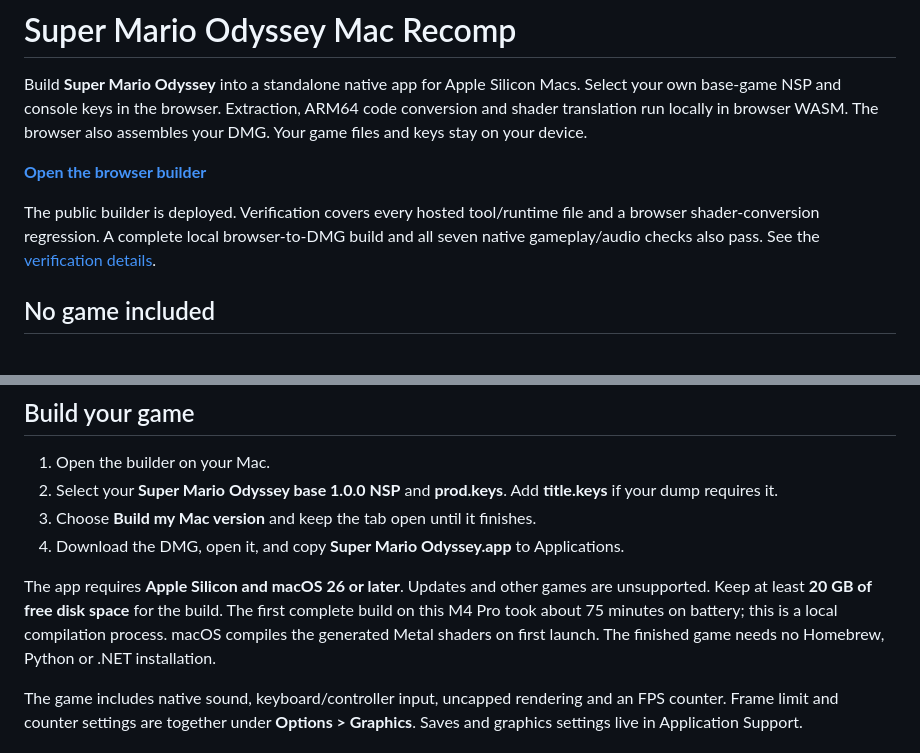
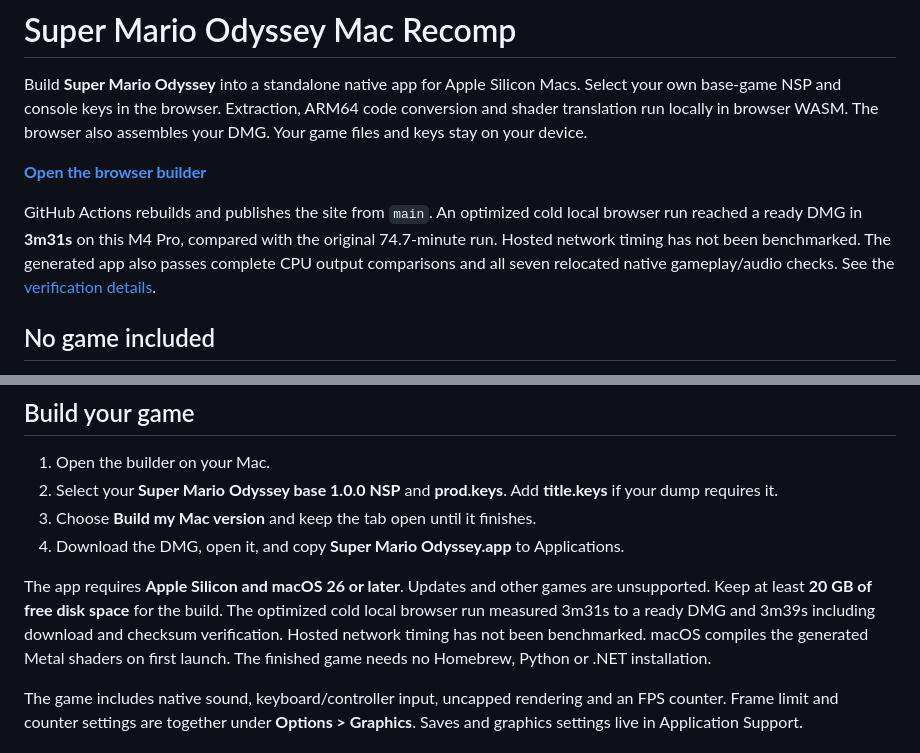
Before and after one commit to elad12390/SuperMarioOdysseyMacRecomp, a Markdown page: README.md, 2 parts joined by grey strips. GitHub-like rendering.

Commit message:
Document measured cold browser build and native acceptance

```diff
--- a/README.md
+++ b/README.md
@@ -7,9 +7,11 @@ also assembles your DMG. Your game files and keys stay on your device.
 
 **[Open the browser builder](https://elad12390.github.io/SuperMarioOdysseyMacRecomp/)**
 
-The public builder is deployed. Verification covers every hosted tool/runtime
-file and a browser shader-conversion regression. A complete local browser-to-DMG
-build and all seven native gameplay/audio checks also pass. See the
+GitHub Actions rebuilds and publishes the site from `main`. An optimized cold
+local browser run reached a ready DMG in **3m31s** on this M4 Pro, compared with
+the original 74.7-minute run. Hosted network timing has not been
+benchmarked. The generated app also passes complete CPU output comparisons and
+all seven relocated native gameplay/audio checks. See the
 [verification details](docs/browser-release.md#current-verified-state).
 
 ## No game included
@@ -34,8 +36,9 @@ use is lawful. Read the [full disclaimer](DISCLAIMER.md).
 
 The app requires **Apple Silicon and macOS 26 or later**. Updates and other games
 are unsupported. Keep at least **20 GB of free disk space** for the build. The
-first complete build on this M4 Pro took about 75 minutes on battery; this is a
-local compilation process. macOS compiles the generated Metal shaders on first
+optimized cold local browser run measured 3m31s to a ready DMG and 3m39s
+including download and checksum verification. Hosted network timing has not been
+benchmarked. macOS compiles the generated Metal shaders on first
 launch. The finished game needs no Homebrew, Python or .NET installation.
 
 The game includes native sound, keyboard/controller input, uncapped rendering
```
Also changed, not shown: docs/browser-release.md (+58 -3 lines).
